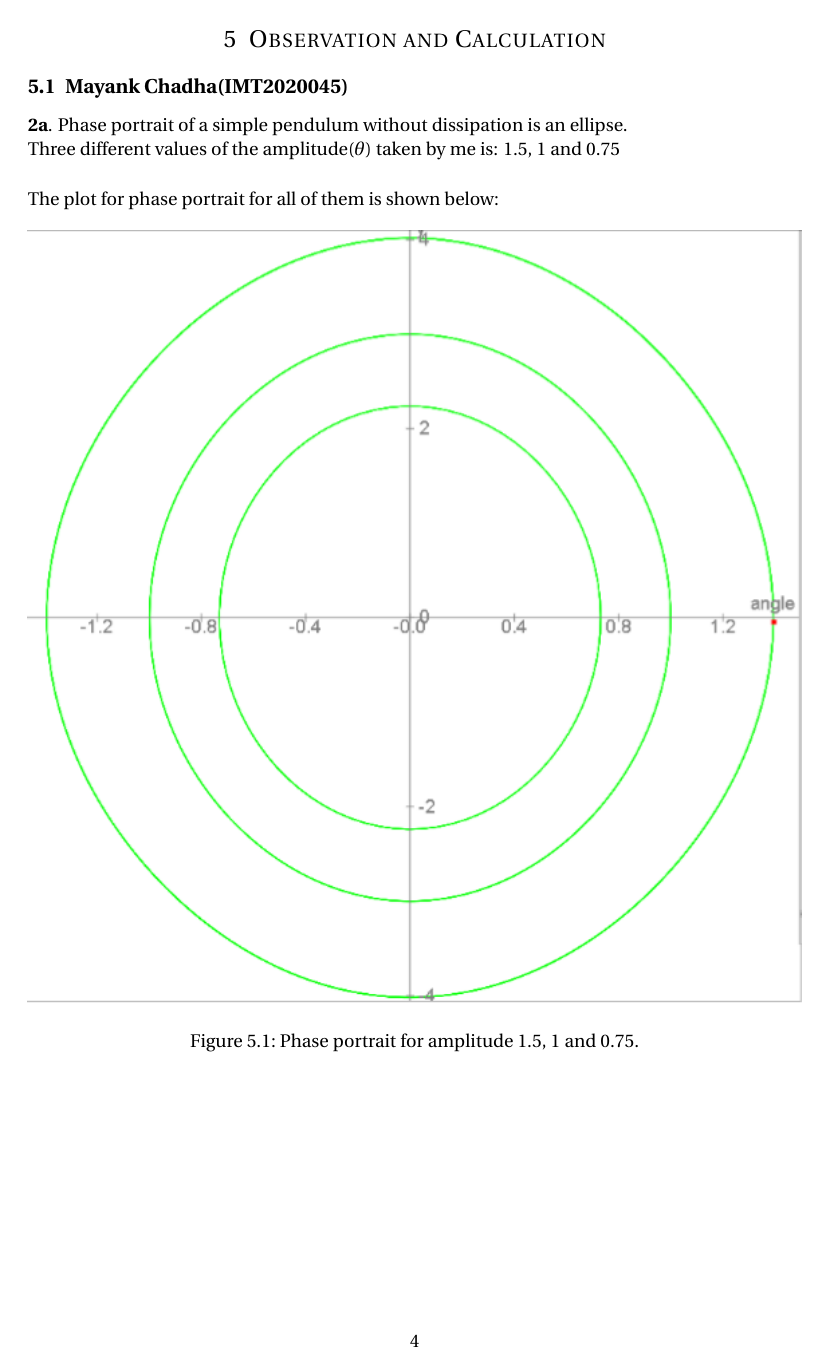
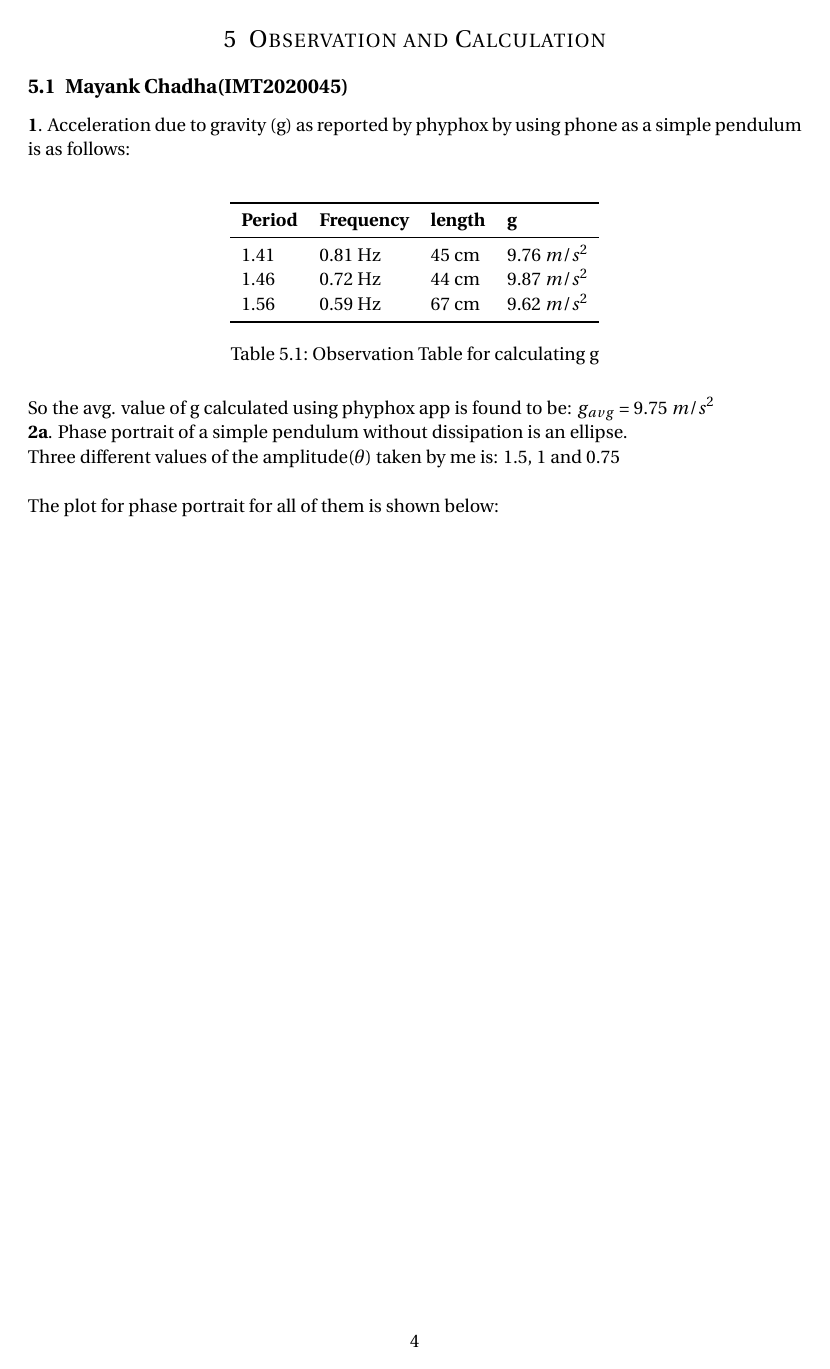
Before and after one commit to mayankchadha16/Physics-exp3, a LaTeX document (main.tex): page 4 of 26 before the commit and page 4 of 33 after it. Compiled offline with pdfLaTeX.

Commit message:
Update main.tex

```diff
--- a/main.tex
+++ b/main.tex
@@ -181,7 +161,24 @@ L \theta_{2}^{\prime \prime}+\theta_{1}^{\prime \prime} \cos \left(\theta_{1}-\t
 
 \section{Observation and Calculation}
 \subsection{Mayank Chadha(IMT2020045)}
+\textbf{1}.
+Acceleration due to gravity (g) as reported by phyphox by using phone as a simple pendulum is as follows:\\
 
+\begin{table}[h] % [h] forces the table to be output where it is defined in the code (it suppresses floating)
+	\centering % Centre the table
+	\begin{tabular}{l l l l}
+		\toprule
+		\textbf{Period} & \textbf{Frequency} & \textbf{length} & \textbf{g} \\
+		\midrule
+		1.41 & 0.81 Hz & 45 cm & 9.76 $m/s^2$\\
+        1.46 & 0.72 Hz & 44 cm & 9.87 $m/s^2$\\
+        1.56 & 0.59 Hz & 67 cm & 9.62 $m/s^2$\\
+		\bottomrule
+	\end{tabular}
+	\caption{Observation Table for calculating g}
+\end{table}
+
+So the avg. value of g calculated using phyphox app is found to be: $g_{avg}$ = 9.75 $m/s^2$ \\
 \textbf{2a}.
 Phase portrait of a simple pendulum without dissipation is an ellipse.\\
 Three different values of the amplitude($\theta$) taken by me is: 1.5, 1 and 0.75\\
```
Also changed, not shown: main.tex (20 more changed lines).
